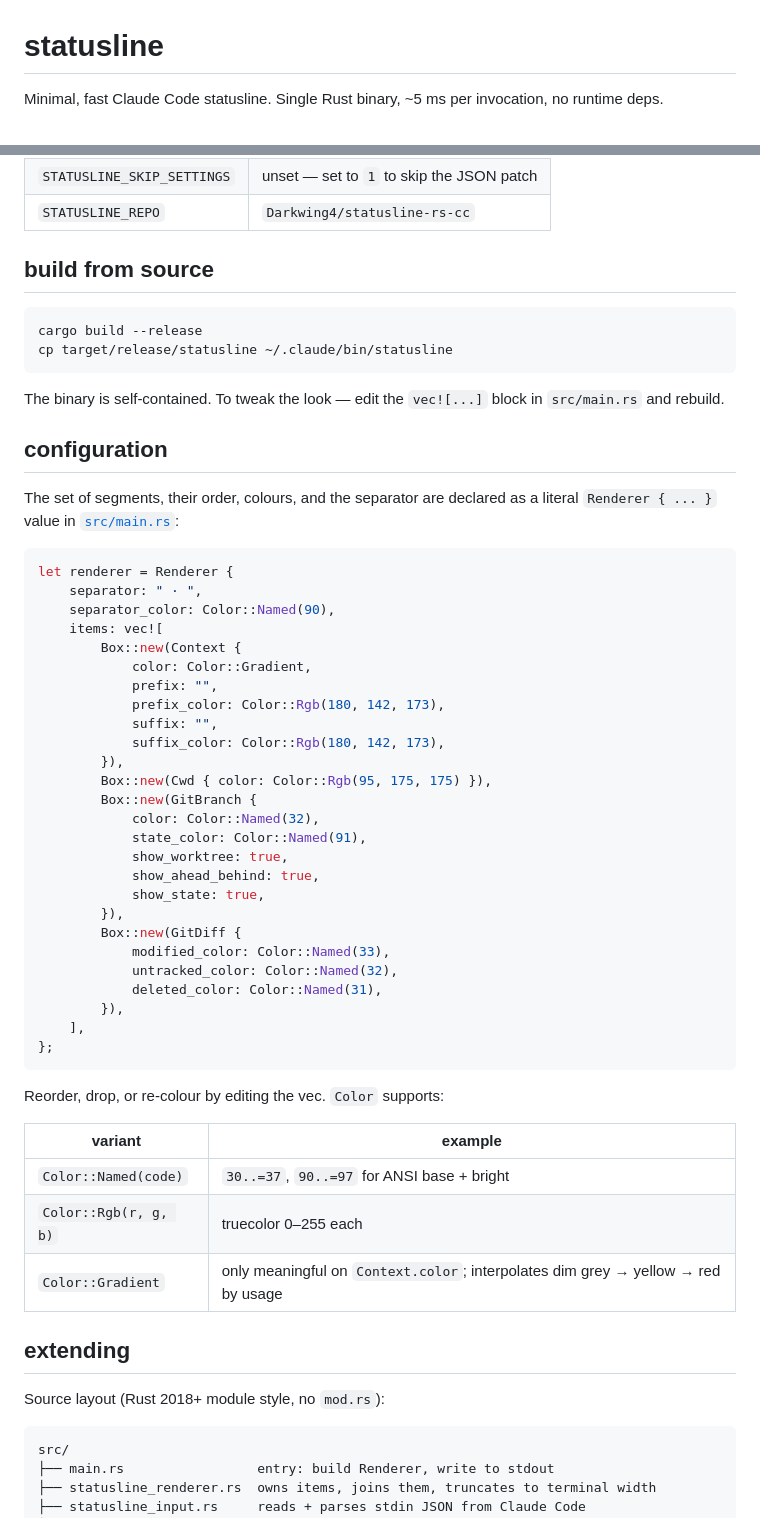
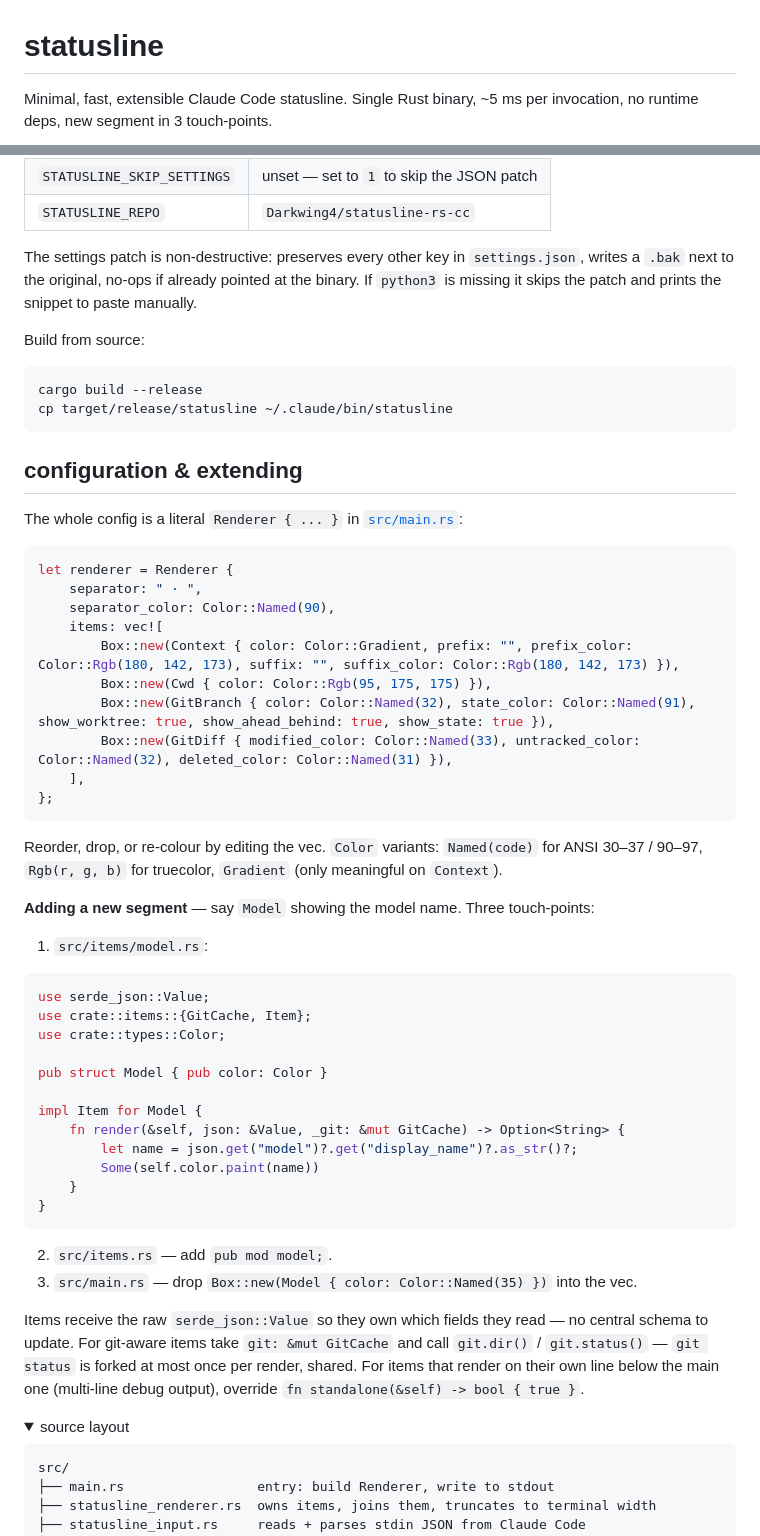
Before and after one commit to Darkwing4/statusline-rs-cc, a Markdown page: README.md, 2 parts joined by grey strips. Drawn GitHub-style; folded sections open.

Commit message:
tighten readme: grid screenshots, merge cheat sheet, collapse install internals

````diff
--- a/README.md
+++ b/README.md
@@ -1,4 +1,4 @@
 # statusline
 
-Minimal, fast Claude Code statusline. Single Rust binary, ~5 ms per invocation, no runtime deps.
+Minimal, fast, extensible Claude Code statusline. Single Rust binary, ~5 ms per invocation, no runtime deps, new segment in 3 touch-points.
 
@@ -67,59 +56,62 @@ Env vars the installer respects:
 | `STATUSLINE_SKIP_SETTINGS` | unset — set to `1` to skip the JSON patch |
 | `STATUSLINE_REPO` | `Darkwing4/statusline-rs-cc` |
 
-## build from source
+The settings patch is non-destructive: preserves every other key in `settings.json`, writes a `.bak` next to the original, no-ops if already pointed at the binary. If `python3` is missing it skips the patch and prints the snippet to paste manually.
+
+Build from source:
 
 ```sh
 cargo build --release
 cp target/release/statusline ~/.claude/bin/statusline
 ```
 
-The binary is self-contained. To tweak the look — edit the `vec![...]` block in `src/main.rs` and rebuild.
+</details>
 
-## configuration
+## configuration & extending
 
-The set of segments, their order, colours, and the separator are declared as a literal `Renderer { ... }` value in [`src/main.rs`](src/main.rs):
+The whole config is a literal `Renderer { ... }` in [`src/main.rs`](src/main.rs):
 
 ```rust
 let renderer = Renderer {
     separator: " · ",
     separator_color: Color::Named(90),
     items: vec![
-        Box::new(Context {
-            color: Color::Gradient,
-            prefix: "",
-            prefix_color: Color::Rgb(180, 142, 173),
-            suffix: "",
-            suffix_color: Color::Rgb(180, 142, 173),
-        }),
+        Box::new(Context { color: Color::Gradient, prefix: "", prefix_color: Color::Rgb(180, 142, 173), suffix: "", suffix_color: Color::Rgb(180, 142, 173) }),
         Box::new(Cwd { color: Color::Rgb(95, 175, 175) }),
-        Box::new(GitBranch {
-            color: Color::Named(32),
-            state_color: Color::Named(91),
-            show_worktree: true,
-            show_ahead_behind: true,
-            show_state: true,
-        }),
-        Box::new(GitDiff {
-            modified_color: Color::Named(33),
-            untracked_color: Color::Named(32),
-            deleted_color: Color::Named(31),
-        }),
+        Box::new(GitBranch { color: Color::Named(32), state_color: Color::Named(91), show_worktree: true, show_ahead_behind: true, show_state: true }),
+        Box::new(GitDiff { modified_color: Color::Named(33), untracked_color: Color::Named(32), deleted_color: Color::Named(31) }),
     ],
 };
 ```
 
-Reorder, drop, or re-colour by editing the vec. `Color` supports:
+Reorder, drop, or re-colour by editing the vec. `Color` variants: `Named(code)` for ANSI 30–37 / 90–97, `Rgb(r, g, b)` for truecolor, `Gradient` (only meaningful on `Context`).
 
-| variant | example |
-|---|---|
-| `Color::Named(code)` | `30..=37`, `90..=97` for ANSI base + bright |
-| `Color::Rgb(r, g, b)` | truecolor 0–255 each |
-| `Color::Gradient` | only meaningful on `Context.color`; interpolates dim grey → yellow → red by usage |
+**Adding a new segment** — say `Model` showing the model name. Three touch-points:
 
-## extending
+1. `src/items/model.rs`:
 
-Source layout (Rust 2018+ module style, no `mod.rs`):
+```rust
+use serde_json::Value;
+use crate::items::{GitCache, Item};
+use crate::types::Color;
+
+pub struct Model { pub color: Color }
+
+impl Item for Model {
+    fn render(&self, json: &Value, _git: &mut GitCache) -> Option<String> {
+        let name = json.get("model")?.get("display_name")?.as_str()?;
+        Some(self.color.paint(name))
+    }
+}
+```
+
+2. `src/items.rs` — add `pub mod model;`.
+3. `src/main.rs` — drop `Box::new(Model { color: Color::Named(35) })` into the vec.
+
+Items receive the raw `serde_json::Value` so they own which fields they read — no central schema to update. For git-aware items take `git: &mut GitCache` and call `git.dir()` / `git.status()` — `git status` is forked at most once per render, shared. For items that render on their own line below the main one (multi-line debug output), override `fn standalone(&self) -> bool { true }`.
+
+<details>
+<summary>source layout</summary>
 
 ```
 src/
````
Also changed, not shown: other parts of README.md (+33 -97 lines).
